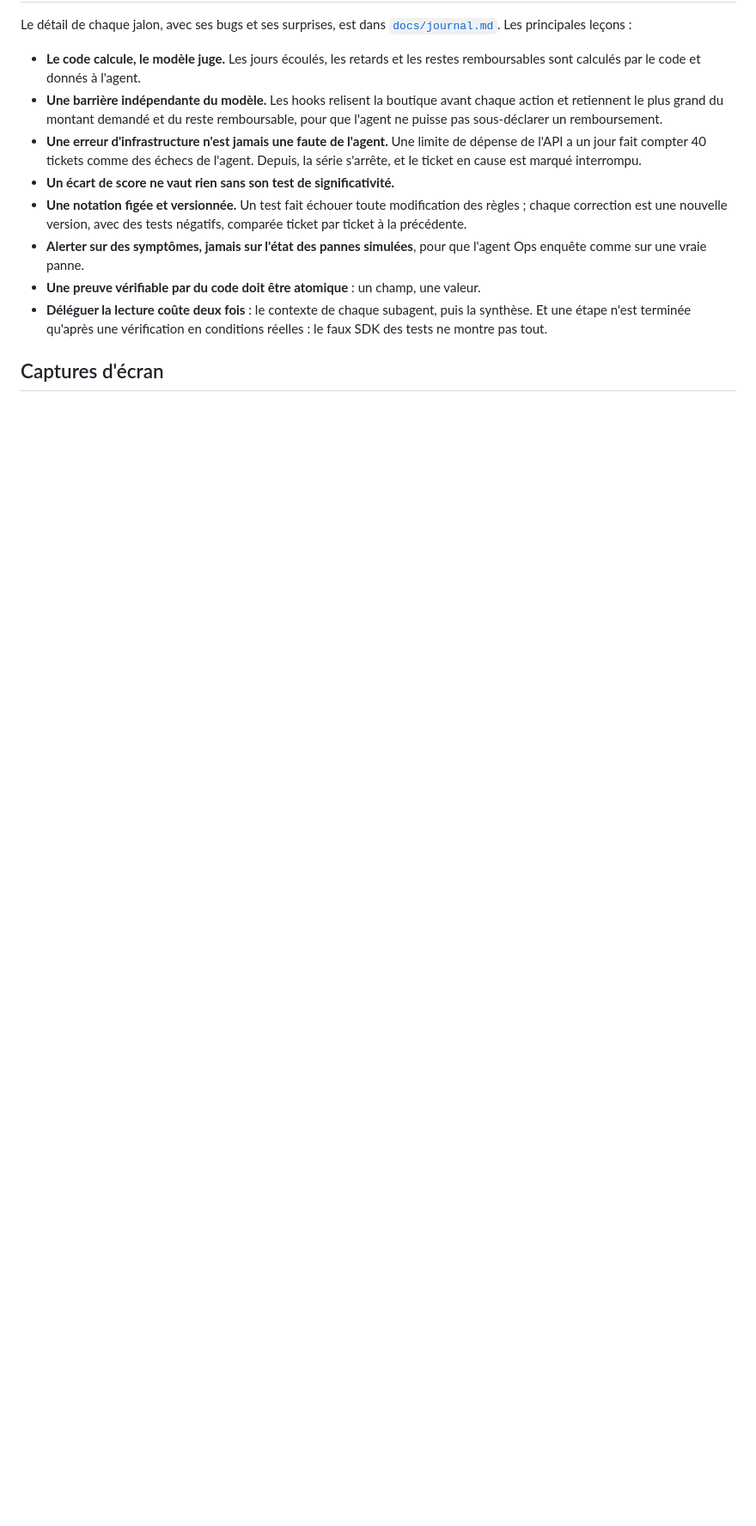
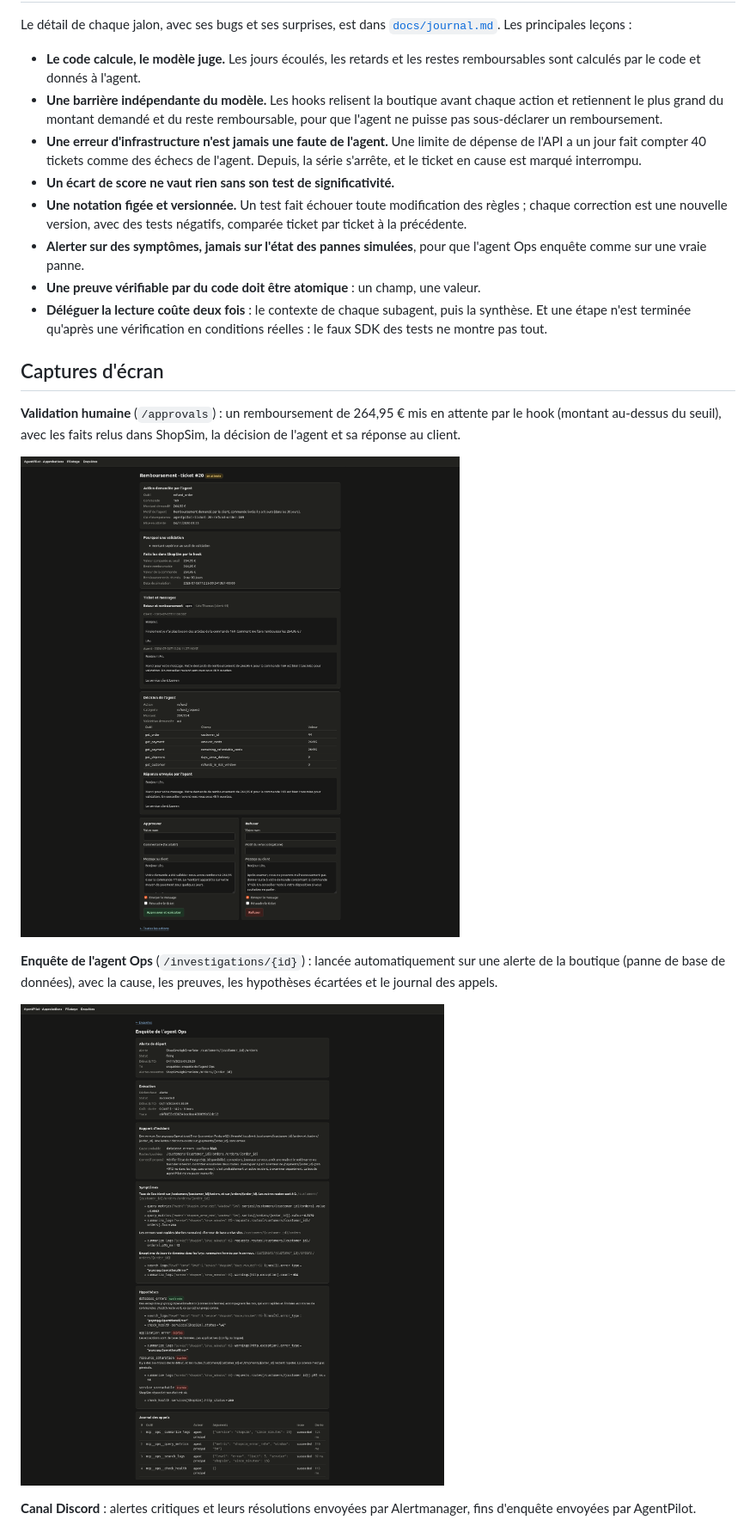
Before and after one commit to TheoDgb/AgentPilot, a Markdown page: README.md, the part around the change printed below. Shown: that part at 86% size. Drawn GitHub-style; pictures changed too: docs/images/approvals.png (added), docs/images/investigations.png (added); blank space fills up the shorter version.

Commit message:
README : captures d'écran (approbation, enquête, Discord, Grafana)

```diff
--- a/README.md
+++ b/README.md
@@ -288,4 +288,18 @@ Le détail de chaque jalon, avec ses bugs et ses surprises, est dans
 
 ## Captures d'écran
 
-<!-- Captures à déposer dans docs/images/, puis décommenter :
+**Validation humaine** (`/approvals`) : un remboursement de 264,95 € mis en attente par le hook
+(montant au-dessus du seuil), avec les faits relus dans ShopSim, la décision de l'agent et sa
+réponse au client.
+
+![Page d'approbation d'un remboursement mis en attente](docs/images/approvals.png)
+
+**Enquête de l'agent Ops** (`/investigations/{id}`) : lancée automatiquement sur une alerte de
+la boutique (panne de base de données), avec la cause, les preuves, les hypothèses écartées et
+le journal des appels.
+
+![Rapport d'enquête de l'agent Ops](docs/images/investigations.png)
+
+**Canal Discord** : alertes critiques et leurs résolutions envoyées par Alertmanager, fins
+d'enquête envoyées par AgentPilot.
+
```
Also changed, not shown: other parts of README.md (+4 -3 lines), README.en.md (+18 -4 lines), docs/images/discord.png (added), docs/images/grafana.png (added).
